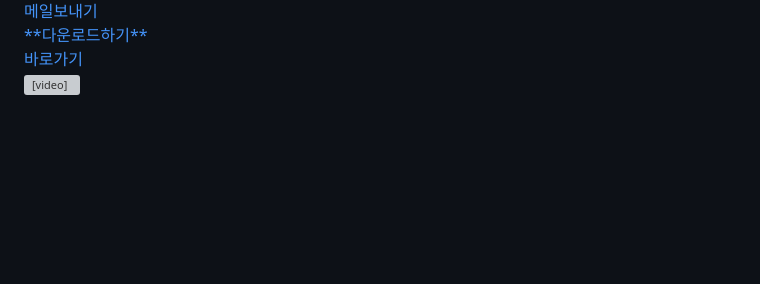
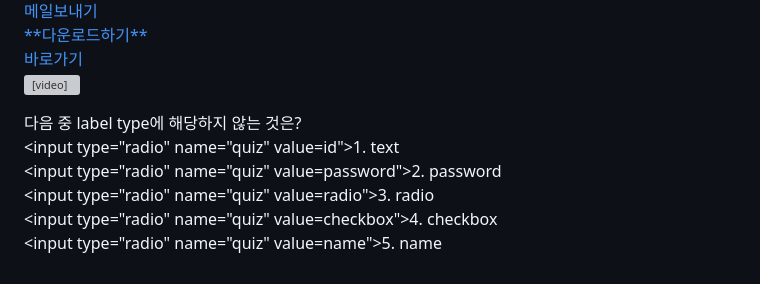
Before and after one commit to panan4/html_study, a Markdown page: README.md, the part around the change. Rendered like a GitHub page; blank space fills up the shorter version; grey boxes are pictures that could not be loaded.

```diff
--- a/README.md
+++ b/README.md
@@ -96,4 +96,11 @@ controls 컨트롤바이있다.
 <label><input type="radio" name="quiz" value=id">1. id</label><br>
 <label><input type="radio" name="quiz" value=class">2. class</label><br>
 <label><input type="radio" name="quiz" value=name">3. name</label><br>
+
+<span>다음 중 label type에 해당하지 않는 것은?</span><br>
+<label><input type="radio" name="quiz" value=id">1. text</label><br>
+<label><input type="radio" name="quiz" value=password">2. password</label><br>
+<label><input type="radio" name="quiz" value=radio">3. radio</label><br>
+<label><input type="radio" name="quiz" value=checkbox">4. checkbox</label><br>
+<label><input type="radio" name="quiz" value=name">5. name</label><br>
 </fieldeset>
```
